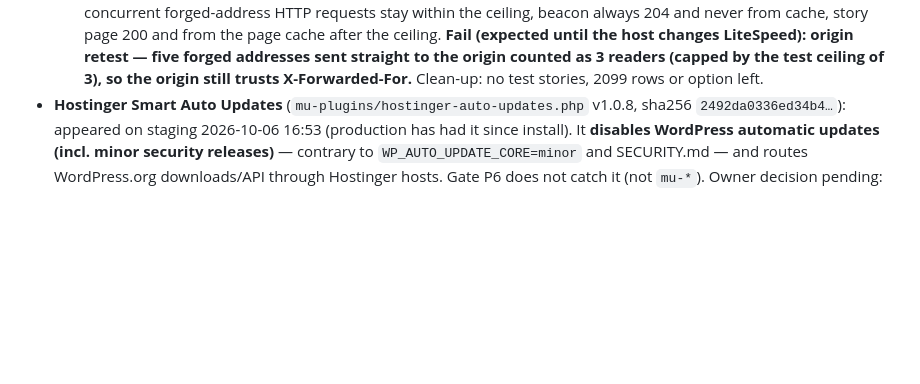
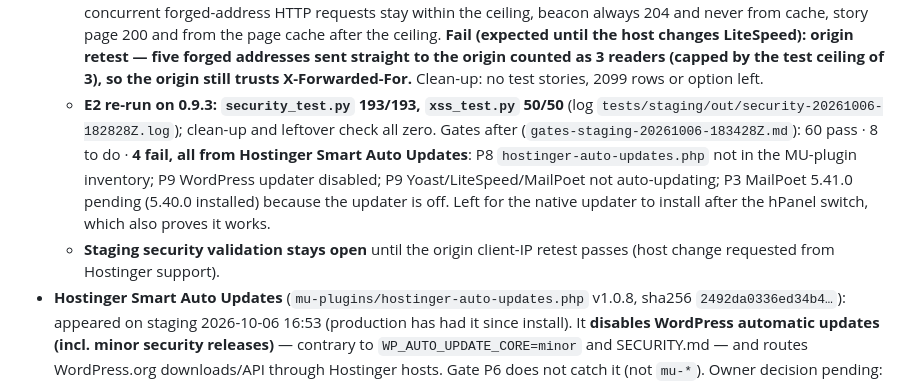
Before and after one commit to ashunagle/techdosedaily, a Markdown page: LAUNCH-GATES.md, the part around the change. Drawn GitHub-style; blank space fills up the shorter version.

Commit message:
E2 re-run on 0.9.3 (193/193, 50/50); gates 60/8/4 — fails from Smart Auto Updates only
Co-Authored-By: Claude Opus 5.5 <noreply@anthropic.com>

```diff
--- a/LAUNCH-GATES.md
+++ b/LAUNCH-GATES.md
@@ -53,6 +53,8 @@ Progress log (2026-10-05)
   - Two dropped SSH sessions left the probe behind once (and the curl login file, 600, outside the web root): removed by hand; the script now cleans up on hang-up, deletes the login file before waiting, and the probe expires after 15 minutes.
 - **Release 0.9.3 on staging (2026-10-06, backup `~/backups/tdd-staging-20261006-182347-pre-0.9.3`):** Most Read counting ceilings per UTC hour (per story 1000, site-wide 5000; Site settings / `tdd_core_view_ceilings`), atomic per counter; over a ceiling the view is discarded, the beacon still answers 204, one log line per type per hour, action `tdd_core_view_ceiling_reached`. Gates P8 (MU-plugin inventory by filename + SHA-256, `tests/staging/mu-plugins-approved.json`) and P9 (native updater, core minor, Yoast/LiteSpeed/MailPoet auto-update, Core/theme Git-only).
   - `popularity_ceiling_test.py` (log `tests/staging/out/popularity-20261006-182627Z.log`): **18 pass · 1 fail.** Pass: per-story and site ceilings with 20 rotating addresses, no counter drift, monitoring action per discard, one log line per type, dedupe, hour-rollover recovery, configuration, 8 simultaneous processes land exactly on the ceiling, 20 concurrent forged-address HTTP requests stay within the ceiling, beacon always 204 and never from cache, story page 200 and from the page cache after the ceiling. **Fail (expected until the host changes LiteSpeed): origin retest — five forged addresses sent straight to the origin counted as 3 readers (capped by the test ceiling of 3), so the origin still trusts X-Forwarded-For.** Clean-up: no test stories, 2099 rows or option left.
+  - **E2 re-run on 0.9.3: `security_test.py` 193/193, `xss_test.py` 50/50** (log `tests/staging/out/security-20261006-182828Z.log`); clean-up and leftover check all zero. Gates after (`gates-staging-20261006-183428Z.md`): 60 pass · 8 to do · **4 fail, all from Hostinger Smart Auto Updates**: P8 `hostinger-auto-updates.php` not in the MU-plugin inventory; P9 WordPress updater disabled; P9 Yoast/LiteSpeed/MailPoet not auto-updating; P3 MailPoet 5.41.0 pending (5.40.0 installed) because the updater is off. Left for the native updater to install after the hPanel switch, which also proves it works.
+  - **Staging security validation stays open** until the origin client-IP retest passes (host change requested from Hostinger support).
 - **Hostinger Smart Auto Updates** (`mu-plugins/hostinger-auto-updates.php` v1.0.8, sha256 `2492da0336ed34b4…`): appeared on staging 2026-10-06 16:53 (production has had it since install). It **disables WordPress automatic updates (incl. minor security releases)** — contrary to `WP_AUTO_UPDATE_CORE=minor` and SECURITY.md — and routes WordPress.org downloads/API through Hostinger hosts. Gate P6 does not catch it (not `mu-*`). Owner decision pending: keep Hostinger-managed updates (then SECURITY.md and a gate record that) or turn it off in hPanel.
 - **Next:** C5 real client IP behind Hostinger's CDN (rate limits are per IP), then the regression suites (SEO, cache timing, markup, visual widths), Lighthouse/WebPageTest, Rich Results, restore test.
 - Mailboxes confirmed in hPanel (owner screenshot 2026-10-05): `contact@techdosedaily.com` (active, 8 forwarders) and `newsletter@techdosedaily.com` (active). Plan: Starter Business Email **free trial**, expires 2027-05-16 — renew before then or contact/newsletter mail stops. C4 still needs SMTP for MailPoet and a real test message per contact route.
```
Also changed, not shown: 1 other file.
